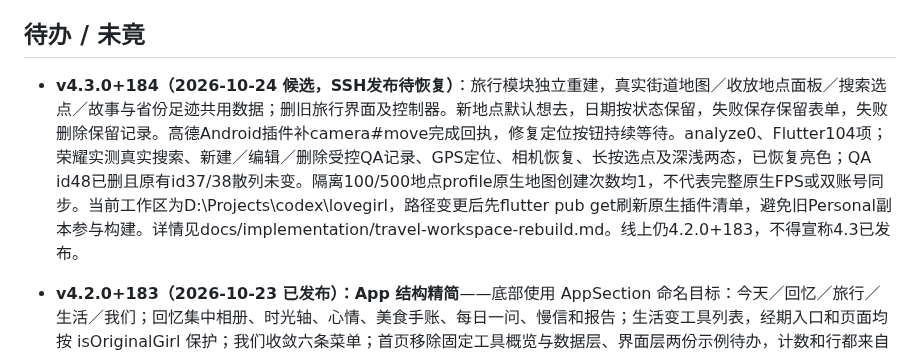
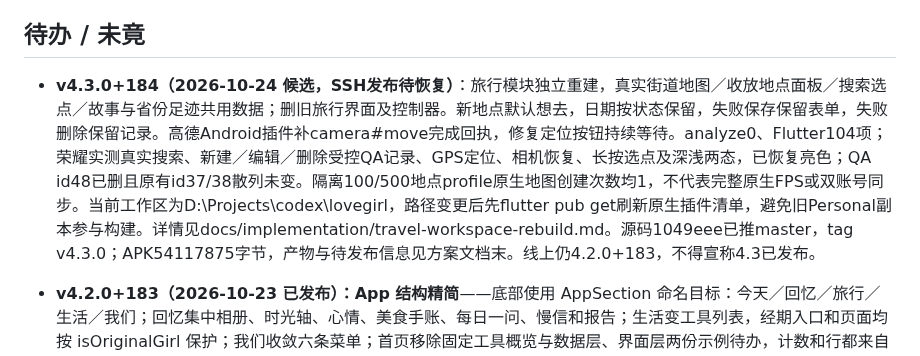
Before and after one commit to DKXaiLBY/lovegirl_flutter, a Markdown page: AGENTS.md, the part around the change. Rendered like a GitHub page.

```diff
--- a/AGENTS.md
+++ b/AGENTS.md
@@ -72,7 +72,7 @@ JAVA_HOME="C:\Program Files\Java\jdk-17.0.3.1" "D:\SoftwarePrograms\dev\flutter-
 
 ## 待办 / 未竟
 
-- **v4.3.0+184（2026-10-24 候选，SSH发布待恢复）**：旅行模块独立重建，真实街道地图／收放地点面板／搜索选点／故事与省份足迹共用数据；删旧旅行界面及控制器。新地点默认想去，日期按状态保留，失败保存保留表单，失败删除保留记录。高德Android插件补camera#move完成回执，修复定位按钮持续等待。analyze0、Flutter104项；荣耀实测真实搜索、新建／编辑／删除受控QA记录、GPS定位、相机恢复、长按选点及深浅两态，已恢复亮色；QA id48已删且原有id37/38散列未变。隔离100/500地点profile原生地图创建次数均1，不代表完整原生FPS或双账号同步。当前工作区为D:\Projects\codex\lovegirl，路径变更后先flutter pub get刷新原生插件清单，避免旧Personal副本参与构建。详情见docs/implementation/travel-workspace-rebuild.md。线上仍4.2.0+183，不得宣称4.3已发布。
+- **v4.3.0+184（2026-10-24 候选，SSH发布待恢复）**：旅行模块独立重建，真实街道地图／收放地点面板／搜索选点／故事与省份足迹共用数据；删旧旅行界面及控制器。新地点默认想去，日期按状态保留，失败保存保留表单，失败删除保留记录。高德Android插件补camera#move完成回执，修复定位按钮持续等待。analyze0、Flutter104项；荣耀实测真实搜索、新建／编辑／删除受控QA记录、GPS定位、相机恢复、长按选点及深浅两态，已恢复亮色；QA id48已删且原有id37/38散列未变。隔离100/500地点profile原生地图创建次数均1，不代表完整原生FPS或双账号同步。当前工作区为D:\Projects\codex\lovegirl，路径变更后先flutter pub get刷新原生插件清单，避免旧Personal副本参与构建。详情见docs/implementation/travel-workspace-rebuild.md。源码1049eee已推master，tag v4.3.0；APK54117875字节，产物与待发布信息见方案文档末。线上仍4.2.0+183，不得宣称4.3已发布。
 
 - **v4.2.0+183（2026-10-23 已发布）：App 结构精简**——底部使用 AppSection 命名目标：今天／回忆／旅行／生活／我们；回忆集中相册、时光轴、心情、美食手账、每日一问、慢信和报告；生活变工具列表，经期入口和页面均按 isOriginalGirl 保护；我们收敛六条菜单；首页移除固定工具概览与数据层、界面层两份示例待办，计数和行都来自真实待办列表；旅行次要操作收进更多，移除假记账快捷入口；设置移除导出占位、假重置、未接通提醒及隐藏聊天开关。全局视觉换装暂停。analyze 0、Flutter 92/92，正式包安装到用户提供的荣耀畅玩20（KOZ-AL00 / Android10 / 720×1600）并验证主入口、工具返回、报告选择、设置清理与深浅两态，恢复原亮色。当前账号无旅行地点，未宣称有数据地图与双账号完整联调。源码提交 7f348a2，tag v4.2.0；详细范围和边界见 docs/implementation/app-structure-simplification.md。
 
```
Also changed, not shown: docs/implementation/travel-workspace-rebuild.md (+4 -0 lines).
